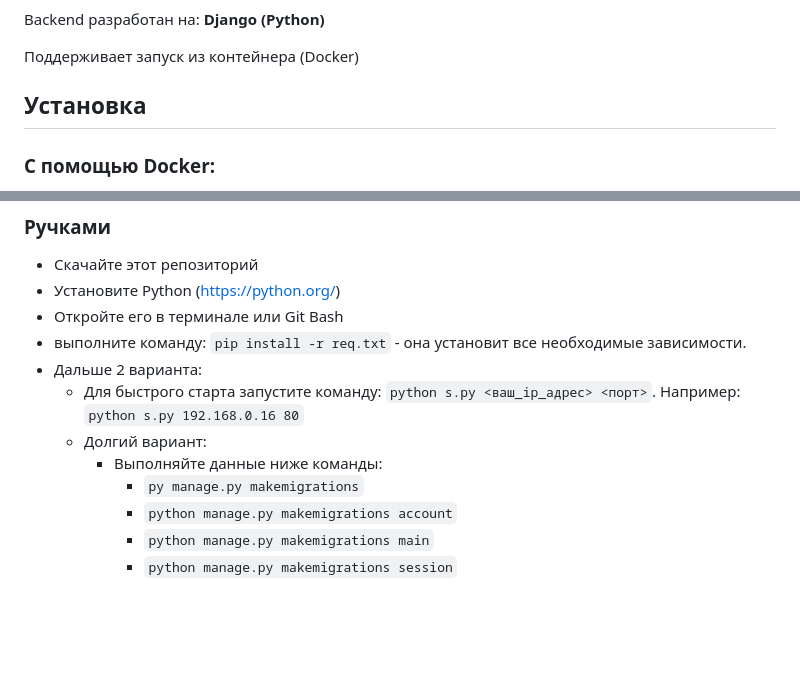
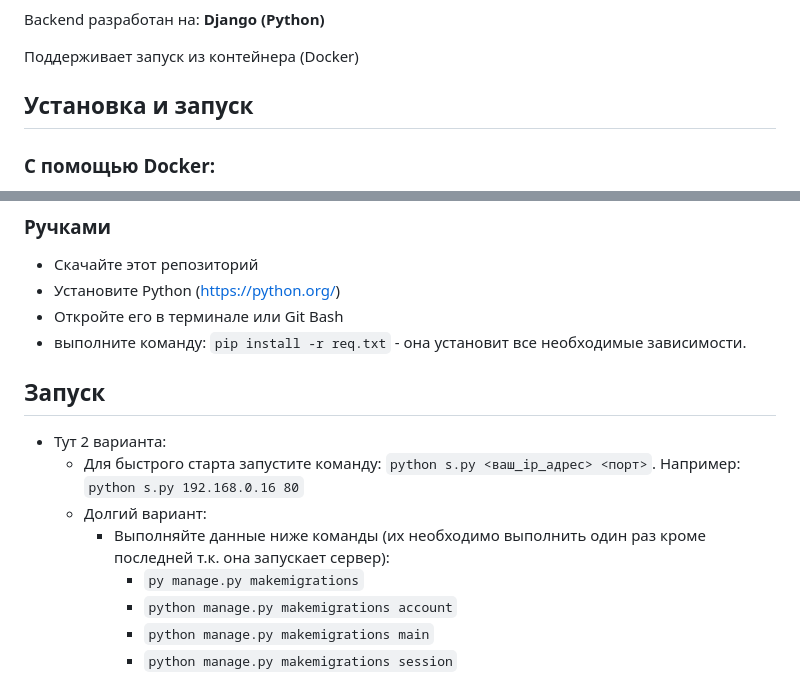
Before and after one commit to bolgaro4ka/BLTS, a Markdown page: README.md, 2 parts joined by grey strips. Rendered like a GitHub page; blank space fills up the shorter version.

```diff
--- a/README.md
+++ b/README.md
@@ -8,7 +8,7 @@ Backend разработан на: **Django (Python)**
 
 Поддерживает запуск из контейнера (Docker)
 
-## Установка
+## Установка и запуск
 
 ### С помощью Docker:
 - Скачайте этот репозиторий
@@ -31,10 +31,12 @@ Backend разработан на: **Django (Python)**
 - Установите Python (https://python.org/)
 - Откройте его в терминале или Git Bash
 - выполните команду: `pip install -r req.txt` - она установит все необходимые зависимости.
-- Дальше 2 варианта:
+
+## Запуск
+- Тут 2 варианта:
   - Для быстрого старта запустите команду: `python s.py <ваш_ip_адрес> <порт>`. Например: `python s.py 192.168.0.16 80`
   - Долгий вариант:
-      - Выполняйте данные ниже команды:
+      - Выполняйте данные ниже команды (их необходимо выполнить один раз кроме последней т.к. она запускает сервер):
           - `py manage.py makemigrations`
           - `python manage.py makemigrations account`
           - `python manage.py makemigrations main`
```
